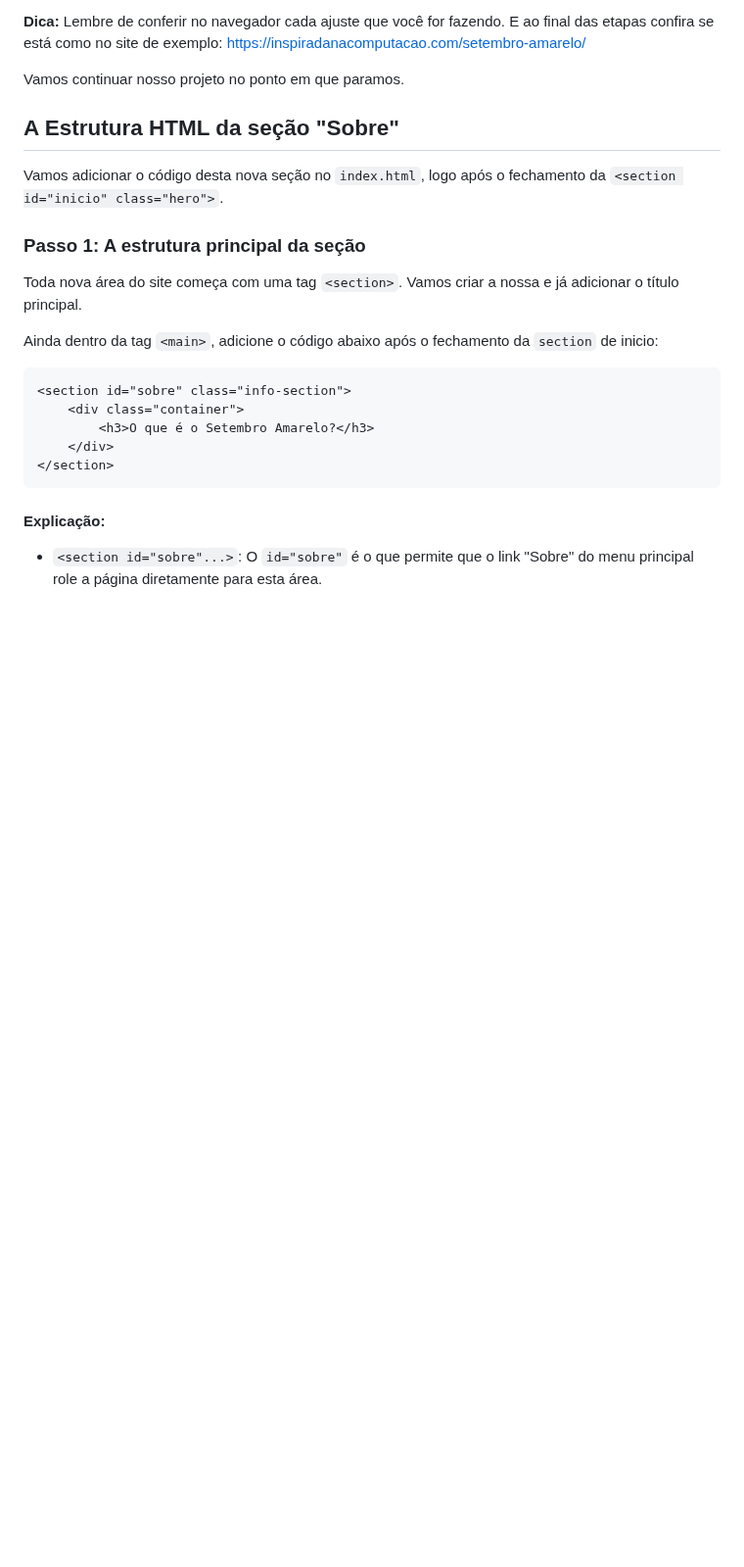
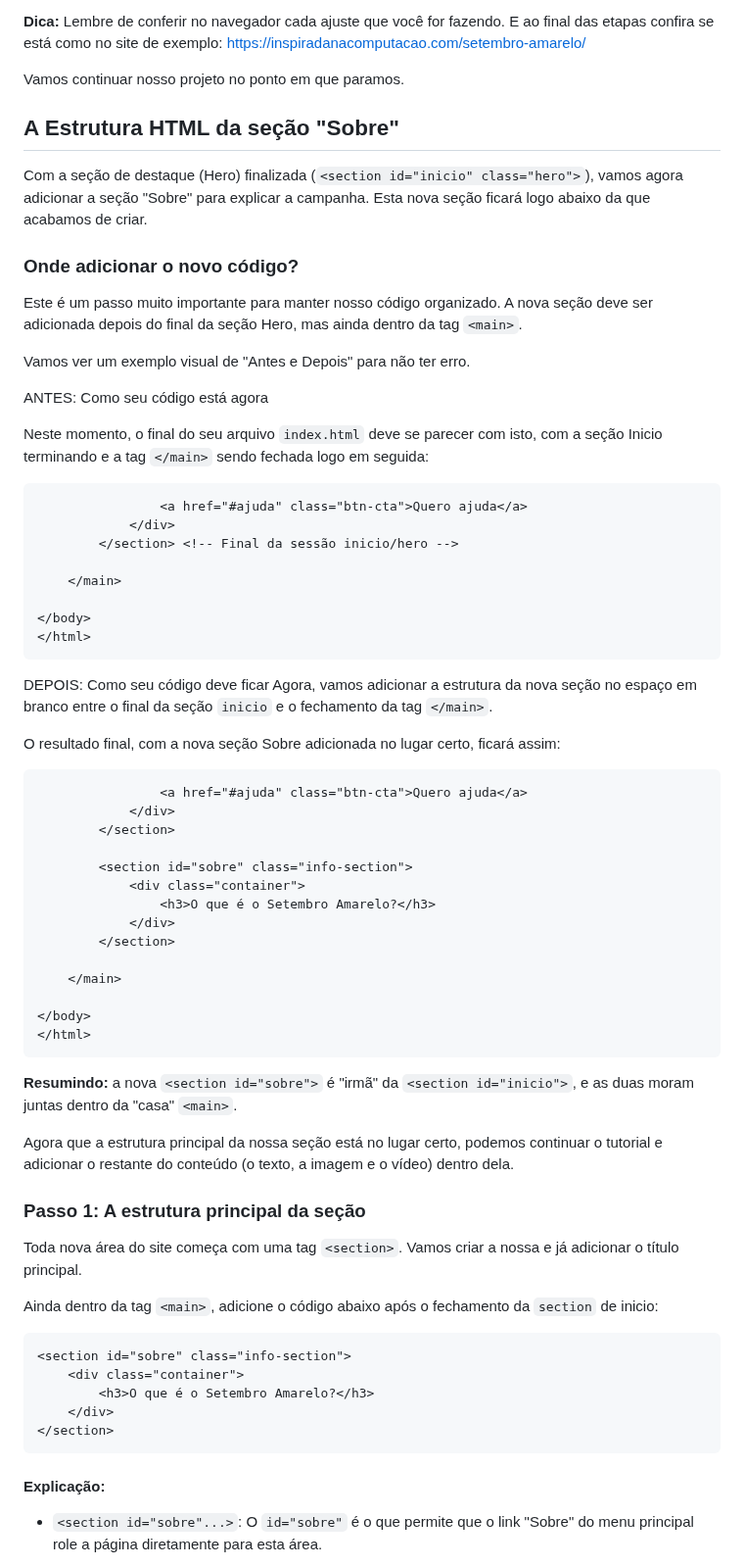
Before and after one commit to lidymonteiro/setembro-amarelo, a Markdown page: docs/aula03.md, the part around the change. Shown at 98% size. Drawn GitHub-style; blank space fills up the shorter version.

````diff
--- a/docs/aula03.md
+++ b/docs/aula03.md
@@ -15,7 +15,53 @@ Vamos continuar nosso projeto no ponto em que paramos.
 
 ## A Estrutura HTML da seção "Sobre"
 
-Vamos adicionar o código desta nova seção no `index.html`, logo após o fechamento da `<section id="inicio" class="hero">`.
+Com a seção de destaque (Hero) finalizada (`<section id="inicio" class="hero">`), vamos agora adicionar a seção "Sobre" para explicar a campanha. Esta nova seção ficará logo abaixo da que acabamos de criar.
+
+### Onde adicionar o novo código?
+Este é um passo muito importante para manter nosso código organizado. A nova seção deve ser adicionada depois do final da seção Hero, mas ainda dentro da tag `<main>`.
+
+Vamos ver um exemplo visual de "Antes e Depois" para não ter erro.
+
+ANTES: Como seu código está agora
+
+Neste momento, o final do seu arquivo `index.html` deve se parecer com isto, com a seção Inicio terminando e a tag `</main>` sendo fechada logo em seguida:
+
+```html
+                <a href="#ajuda" class="btn-cta">Quero ajuda</a>
+            </div>
+        </section> <!-- Final da sessão inicio/hero -->
+
+    </main>
+
+</body>
+</html>
+```
+
+DEPOIS: Como seu código deve ficar
+Agora, vamos adicionar a estrutura da nova seção no espaço em branco entre o final da seção `inicio` e o fechamento da tag `</main>`.
+
+O resultado final, com a nova seção Sobre adicionada no lugar certo, ficará assim:
+
+```html
+                <a href="#ajuda" class="btn-cta">Quero ajuda</a>
+            </div>
+        </section>
+
+        <section id="sobre" class="info-section">
+            <div class="container">
+                <h3>O que é o Setembro Amarelo?</h3>
+            </div>
+        </section>
+
+    </main>
+
+</body>
+</html>
+```
+
+**Resumindo:** a nova `<section id="sobre">` é "irmã" da `<section id="inicio">`, e as duas moram juntas dentro da "casa" `<main>`.
+
+Agora que a estrutura principal da nossa seção está no lugar certo, podemos continuar o tutorial e adicionar o restante do conteúdo (o texto, a imagem e o vídeo) dentro dela.
 
 
 ### Passo 1: A estrutura principal da seção
````
